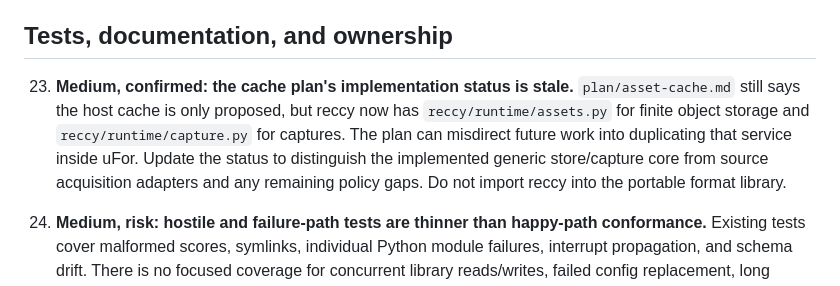
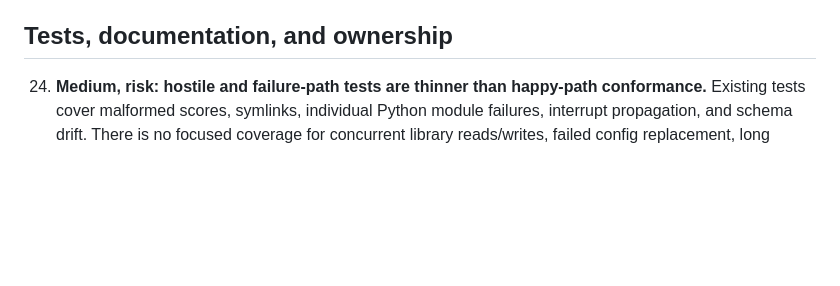
Before and after one commit to rec/ufor, a Markdown page: plan/issues.md, the part around the change. Drawn GitHub-style; blank space fills up the shorter version.

```diff
--- a/plan/issues.md
+++ b/plan/issues.md
@@ -131,15 +131,6 @@ configuration writer are uFor's significant I/O paths.
 
 ## Tests, documentation, and ownership
 
-23. **Medium, confirmed: the cache plan's implementation status is stale.**
-    `plan/asset-cache.md` still says the host cache is only proposed, but
-    reccy now has `reccy/runtime/assets.py` for finite object storage and
-    `reccy/runtime/capture.py` for captures. The plan can misdirect future
-    work into duplicating that service inside uFor. Update the status to
-    distinguish the implemented generic store/capture core from source
-    acquisition adapters and any remaining policy gaps. Do not import reccy
-    into the portable format library.
-
 24. **Medium, risk: hostile and failure-path tests are thinner than happy-path
     conformance.** Existing tests cover malformed scores, symlinks,
     individual Python module failures, interrupt propagation, and schema
```
Also changed, not shown: plan/asset-cache.md (+9 -5 lines).
